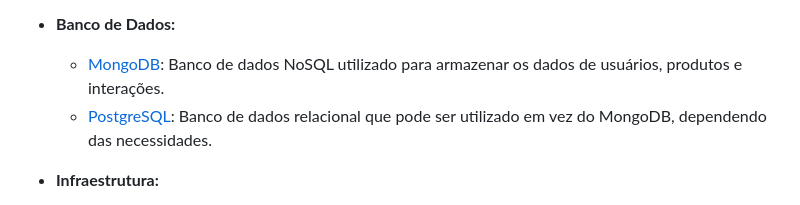
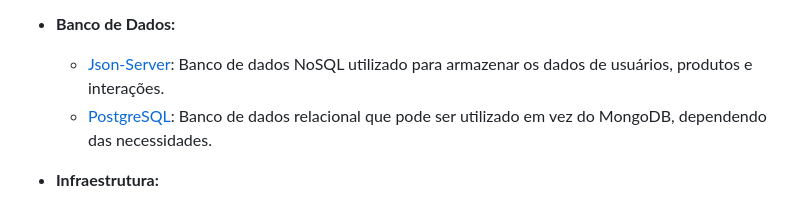
Before and after one commit to leonardoigor/ai_product_recommendation, a Markdown page: README.md, the part around the change. GitHub-like rendering.

```diff
--- a/README.md
+++ b/README.md
@@ -118,7 +118,7 @@ ou rode o container `recommender_service_ai` novamente
   - [PyTorch](https://pytorch.org/get-started/locally/): Biblioteca de aprendizado de máquina usada para criar e treinar os modelos de recomendação.
 
 - **Banco de Dados:**
-  - [MongoDB](https://www.mongodb.com/): Banco de dados NoSQL utilizado para armazenar os dados de usuários, produtos e interações.
+  - [Json-Server](https://www.npmjs.com/package/json-server): Banco de dados NoSQL utilizado para armazenar os dados de usuários, produtos e interações.
   - [PostgreSQL](https://www.postgresql.org/): Banco de dados relacional que pode ser utilizado em vez do MongoDB, dependendo das necessidades.
 
 - **Infraestrutura:**
```
